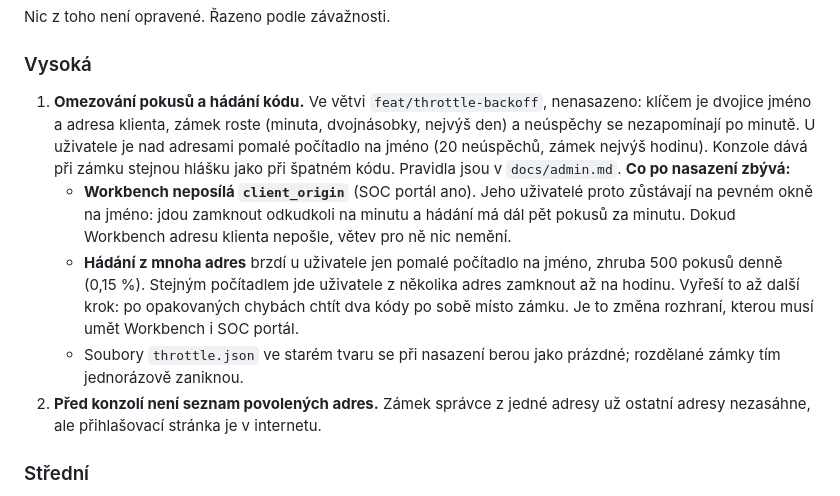
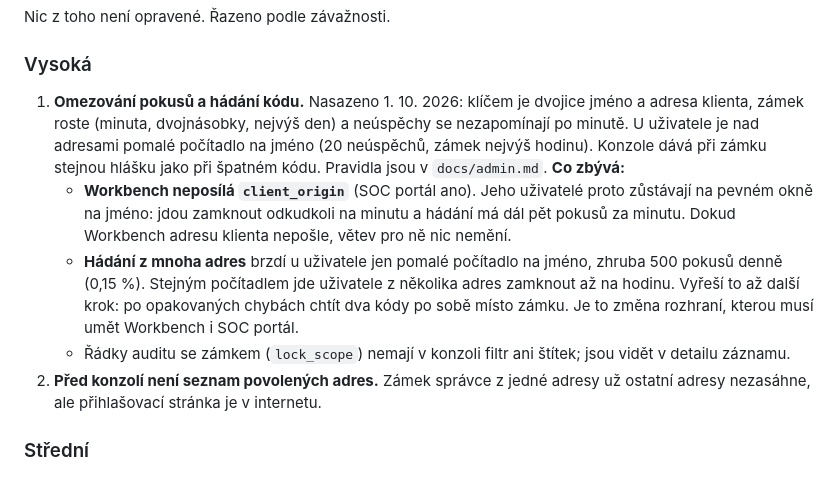
Before and after one commit to alchy/access-manager, a Markdown page: HANDOVER.md, the part around one of its changes. Rendered like a GitHub page.

```diff
--- a/HANDOVER.md
+++ b/HANDOVER.md
@@ -93,11 +95,10 @@ Nic z toho není opravené. Řazeno podle závažnosti.
 
 ### Vysoká
 
-1. **Omezování pokusů a hádání kódu.** Ve větvi `feat/throttle-backoff`, nenasazeno:
-   klíčem je dvojice jméno a adresa klienta, zámek roste (minuta, dvojnásobky, nejvýš den)
+1. **Omezování pokusů a hádání kódu.** Nasazeno 1. 10. 2026: klíčem je dvojice jméno a adresa klienta, zámek roste (minuta, dvojnásobky, nejvýš den)
    a neúspěchy se nezapomínají po minutě. U uživatele je nad adresami pomalé počítadlo na
    jméno (20 neúspěchů, zámek nejvýš hodinu). Konzole dává při zámku stejnou hlášku jako při
-   špatném kódu. Pravidla jsou v `docs/admin.md`. **Co po nasazení zbývá:**
+   špatném kódu. Pravidla jsou v `docs/admin.md`. **Co zbývá:**
    - **Workbench neposílá `client_origin`** (SOC portál ano). Jeho uživatelé proto zůstávají
      na pevném okně na jméno: jdou zamknout odkudkoli na minutu a hádání má dál pět pokusů
      za minutu. Dokud Workbench adresu klienta nepošle, větev pro ně nic nemění.
@@ -105,8 +106,8 @@ Nic z toho není opravené. Řazeno podle závažnosti.
      pokusů denně (0,15 %). Stejným počítadlem jde uživatele z několika adres zamknout až
      na hodinu. Vyřeší to až další krok: po opakovaných chybách chtít dva kódy po sobě místo
      zámku. Je to změna rozhraní, kterou musí umět Workbench i SOC portál.
-   - Soubory `throttle.json` ve starém tvaru se při nasazení berou jako prázdné; rozdělané
-     zámky tím jednorázově zaniknou.
+   - Řádky auditu se zámkem (`lock_scope`) nemají v konzoli filtr ani štítek; jsou vidět
+     v detailu záznamu.
 2. **Před konzolí není seznam povolených adres.** Zámek správce z jedné adresy už ostatní
    adresy nezasáhne, ale přihlašovací stránka je v internetu.
 
```
Also changed, not shown: other parts of HANDOVER.md (+21 -19 lines).
